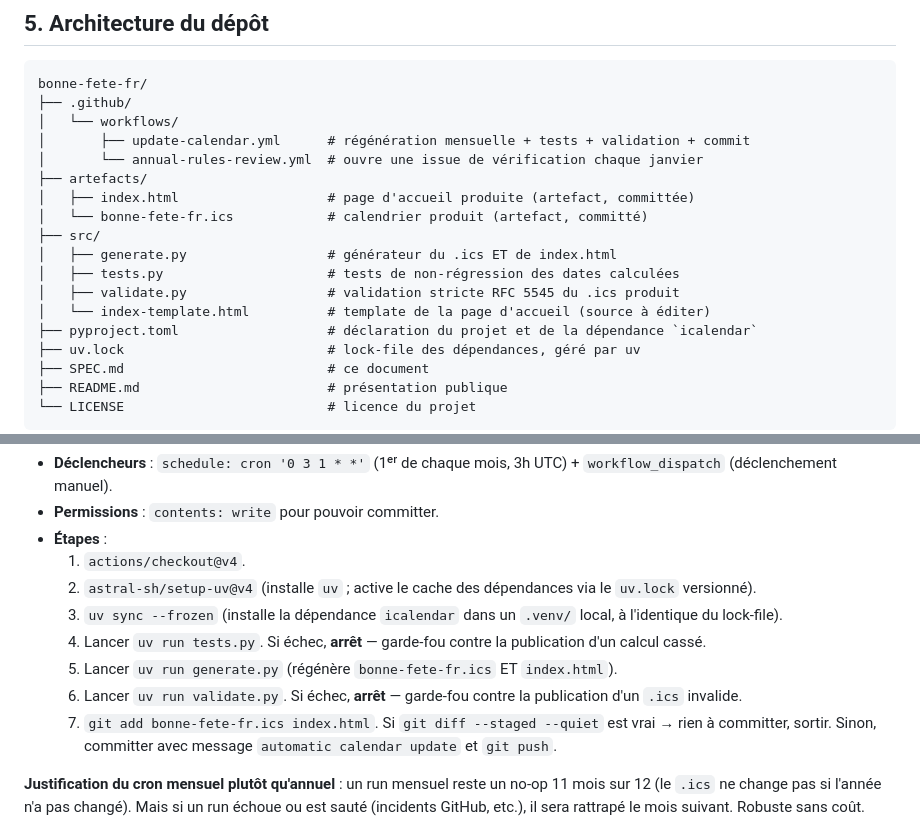
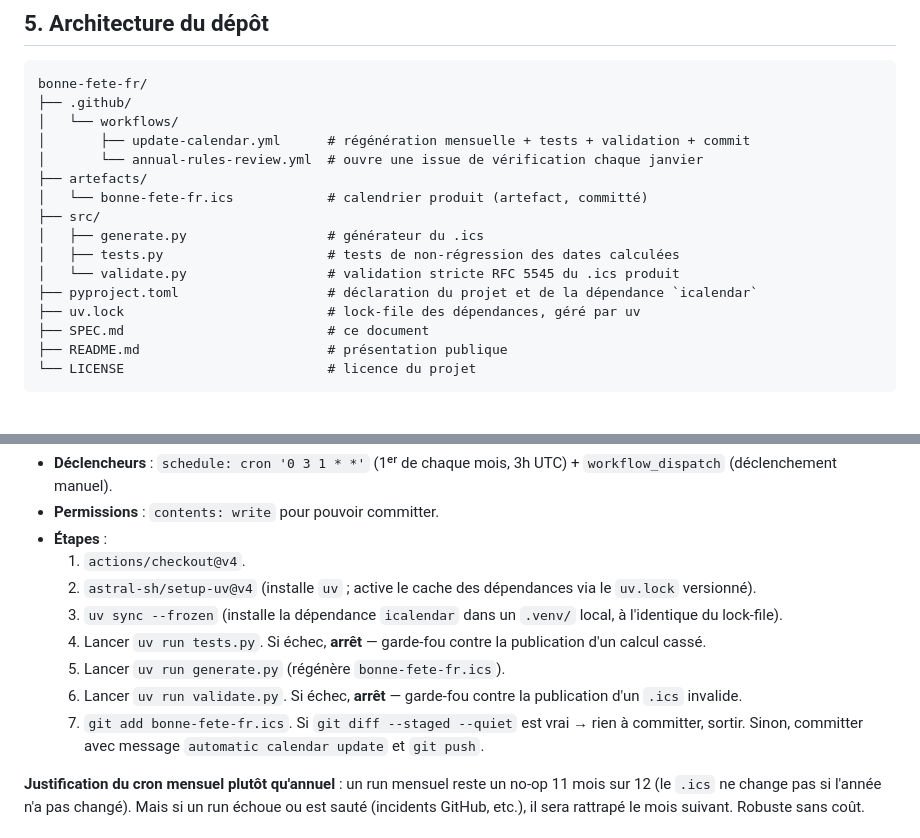
Before and after one commit to YoannAubineau/bonne-fete-fr, a Markdown page: SPEC.md, 2 parts joined by grey strips. Rendered like a GitHub page; blank space fills up the shorter version.

```diff
--- a/SPEC.md
+++ b/SPEC.md
@@ -162,13 +162,11 @@ bonne-fete-fr/
 │       ├── update-calendar.yml      # régénération mensuelle + tests + validation + commit
 │       └── annual-rules-review.yml  # ouvre une issue de vérification chaque janvier
 ├── artefacts/
-│   ├── index.html                   # page d'accueil produite (artefact, committée)
 │   └── bonne-fete-fr.ics            # calendrier produit (artefact, committé)
 ├── src/
-│   ├── generate.py                  # générateur du .ics ET de index.html
+│   ├── generate.py                  # générateur du .ics
 │   ├── tests.py                     # tests de non-régression des dates calculées
-│   ├── validate.py                  # validation stricte RFC 5545 du .ics produit
-│   └── index-template.html          # template de la page d'accueil (source à éditer)
+│   └── validate.py                  # validation stricte RFC 5545 du .ics produit
 ├── pyproject.toml                   # déclaration du projet et de la dépendance `icalendar`
 ├── uv.lock                          # lock-file des dépendances, géré par uv
 ├── SPEC.md                          # ce document
@@ -297,9 +253,9 @@ Régénération mensuelle.
   2. `astral-sh/setup-uv@v4` (installe `uv` ; active le cache des dépendances via le `uv.lock` versionné).
   3. `uv sync --frozen` (installe la dépendance `icalendar` dans un `.venv/` local, à l'identique du lock-file).
   4. Lancer `uv run tests.py`. Si échec, **arrêt** — garde-fou contre la publication d'un calcul cassé.
-  5. Lancer `uv run generate.py` (régénère `bonne-fete-fr.ics` ET `index.html`).
+  5. Lancer `uv run generate.py` (régénère `bonne-fete-fr.ics`).
   6. Lancer `uv run validate.py`. Si échec, **arrêt** — garde-fou contre la publication d'un `.ics` invalide.
-  7. `git add bonne-fete-fr.ics index.html`. Si `git diff --staged --quiet` est vrai → rien à committer, sortir. Sinon, committer avec message `automatic calendar update` et `git push`.
+  7. `git add bonne-fete-fr.ics`. Si `git diff --staged --quiet` est vrai → rien à committer, sortir. Sinon, committer avec message `automatic calendar update` et `git push`.
 
 **Justification du cron mensuel plutôt qu'annuel** : un run mensuel reste un no-op 11 mois sur 12 (le `.ics` ne change pas si l'année n'a pas changé). Mais si un run échoue ou est sauté (incidents GitHub, etc.), il sera rattrapé le mois suivant. Robuste sans coût.
 
```
Also changed, not shown: other parts of SPEC.md (+4 -71 lines).
